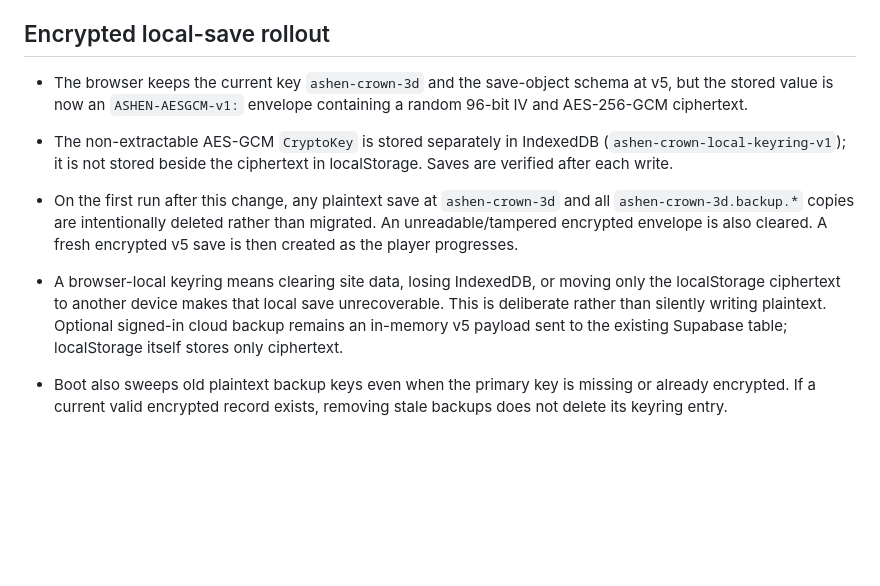
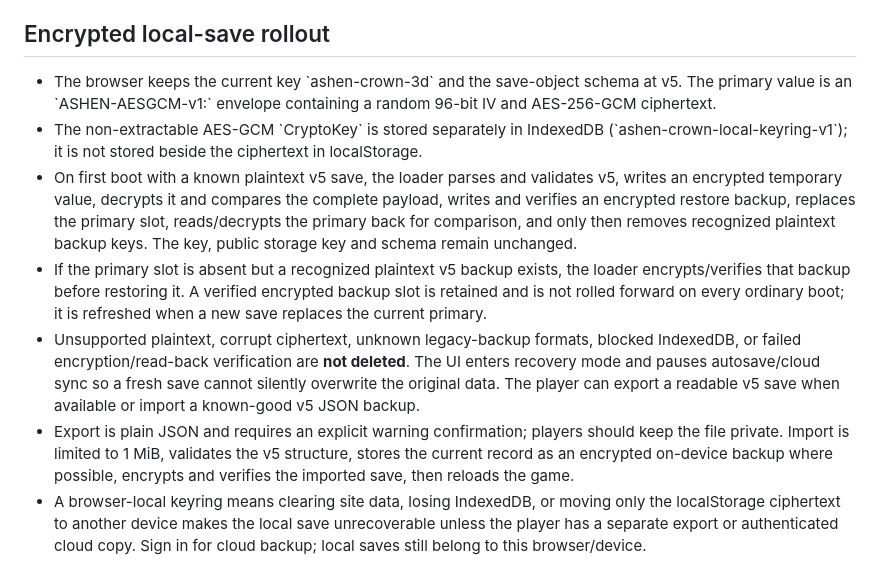
Before and after one commit to ltrtrongphu-png/AshenCrown-Unity, a Markdown page: docs/SAVE_FORMAT.md, the part around the change. Rendered like a GitHub page; blank space fills up the shorter version.

Commit message:
docs: document safe encrypted-save migration and recovery

```diff
--- a/docs/SAVE_FORMAT.md
+++ b/docs/SAVE_FORMAT.md
@@ -39,10 +39,10 @@ Do not switch either contract to v6 without a reviewed migration plan. Required
 
 ## Encrypted local-save rollout
 
-- The browser keeps the current key `ashen-crown-3d` and the save-object schema at v5, but the stored value is now an `ASHEN-AESGCM-v1:` envelope containing a random 96-bit IV and AES-256-GCM ciphertext.
-- The non-extractable AES-GCM `CryptoKey` is stored separately in IndexedDB (`ashen-crown-local-keyring-v1`); it is not stored beside the ciphertext in localStorage. Saves are verified after each write.
-- On the first run after this change, any plaintext save at `ashen-crown-3d` and all `ashen-crown-3d.backup.*` copies are intentionally deleted rather than migrated. An unreadable/tampered encrypted envelope is also cleared. A fresh encrypted v5 save is then created as the player progresses.
-- A browser-local keyring means clearing site data, losing IndexedDB, or moving only the localStorage ciphertext to another device makes that local save unrecoverable. This is deliberate rather than silently writing plaintext. Optional signed-in cloud backup remains an in-memory v5 payload sent to the existing Supabase table; localStorage itself stores only ciphertext.
-
-
-- Boot also sweeps old plaintext backup keys even when the primary key is missing or already encrypted. If a current valid encrypted record exists, removing stale backups does not delete its keyring entry.
+- The browser keeps the current key \`ashen-crown-3d\` and the save-object schema at v5. The primary value is an \`ASHEN-AESGCM-v1:\` envelope containing a random 96-bit IV and AES-256-GCM ciphertext.
+- The non-extractable AES-GCM \`CryptoKey\` is stored separately in IndexedDB (\`ashen-crown-local-keyring-v1\`); it is not stored beside the ciphertext in localStorage.
+- On first boot with a known plaintext v5 save, the loader parses and validates v5, writes an encrypted temporary value, decrypts it and compares the complete payload, writes and verifies an encrypted restore backup, replaces the primary slot, reads/decrypts the primary back for comparison, and only then removes recognized plaintext backup keys. The key, public storage key and schema remain unchanged.
+- If the primary slot is absent but a recognized plaintext v5 backup exists, the loader encrypts/verifies that backup before restoring it. A verified encrypted backup slot is retained and is not rolled forward on every ordinary boot; it is refreshed when a new save replaces the current primary.
+- Unsupported plaintext, corrupt ciphertext, unknown legacy-backup formats, blocked IndexedDB, or failed encryption/read-back verification are **not deleted**. The UI enters recovery mode and pauses autosave/cloud sync so a fresh save cannot silently overwrite the original data. The player can export a readable v5 save when available or import a known-good v5 JSON backup.
+- Export is plain JSON and requires an explicit warning confirmation; players should keep the file private. Import is limited to 1 MiB, validates the v5 structure, stores the current record as an encrypted on-device backup where possible, encrypts and verifies the imported save, then reloads the game.
+- A browser-local keyring means clearing site data, losing IndexedDB, or moving only the localStorage ciphertext to another device makes the local save unrecoverable unless the player has a separate export or authenticated cloud copy. Sign in for cloud backup; local saves still belong to this browser/device.
```
